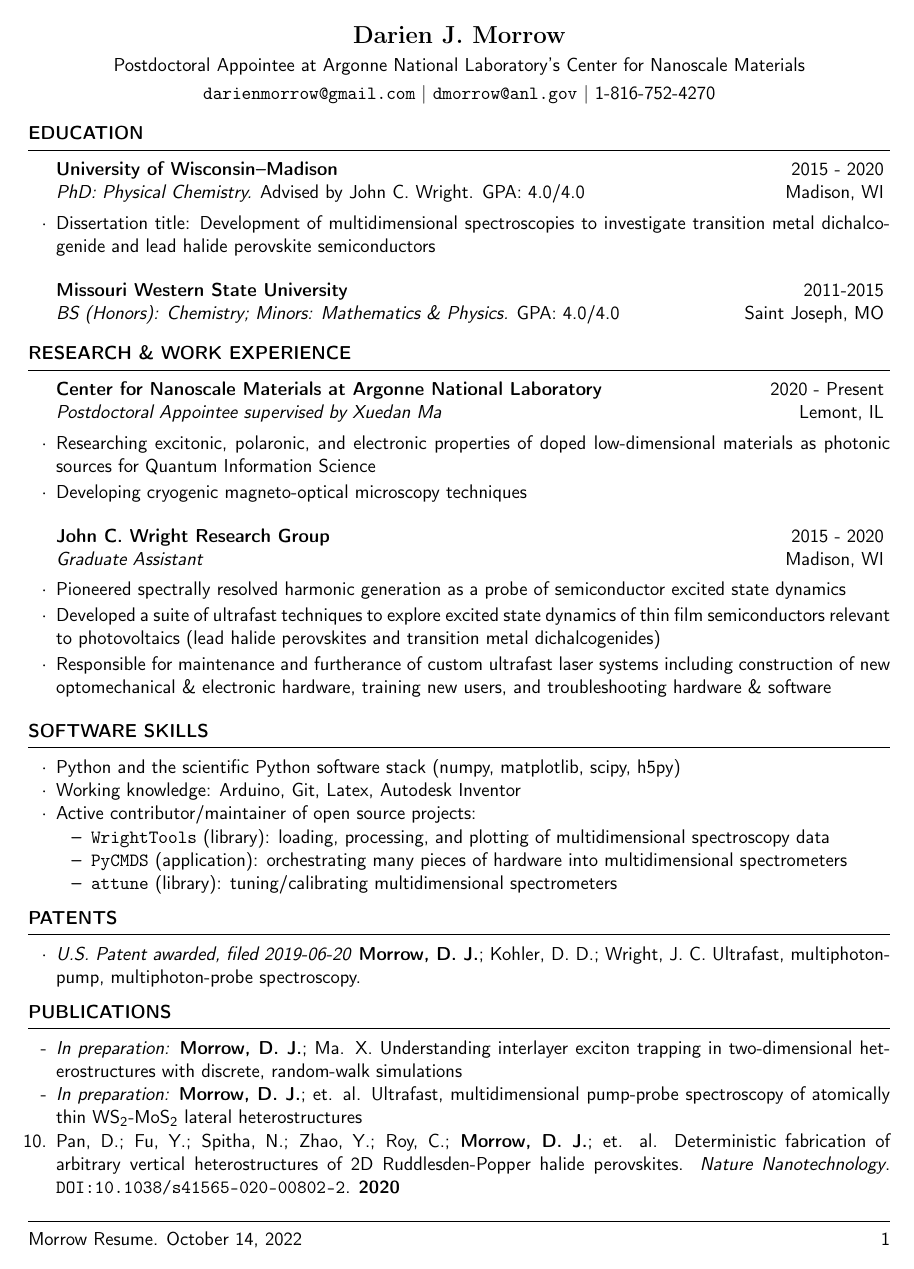
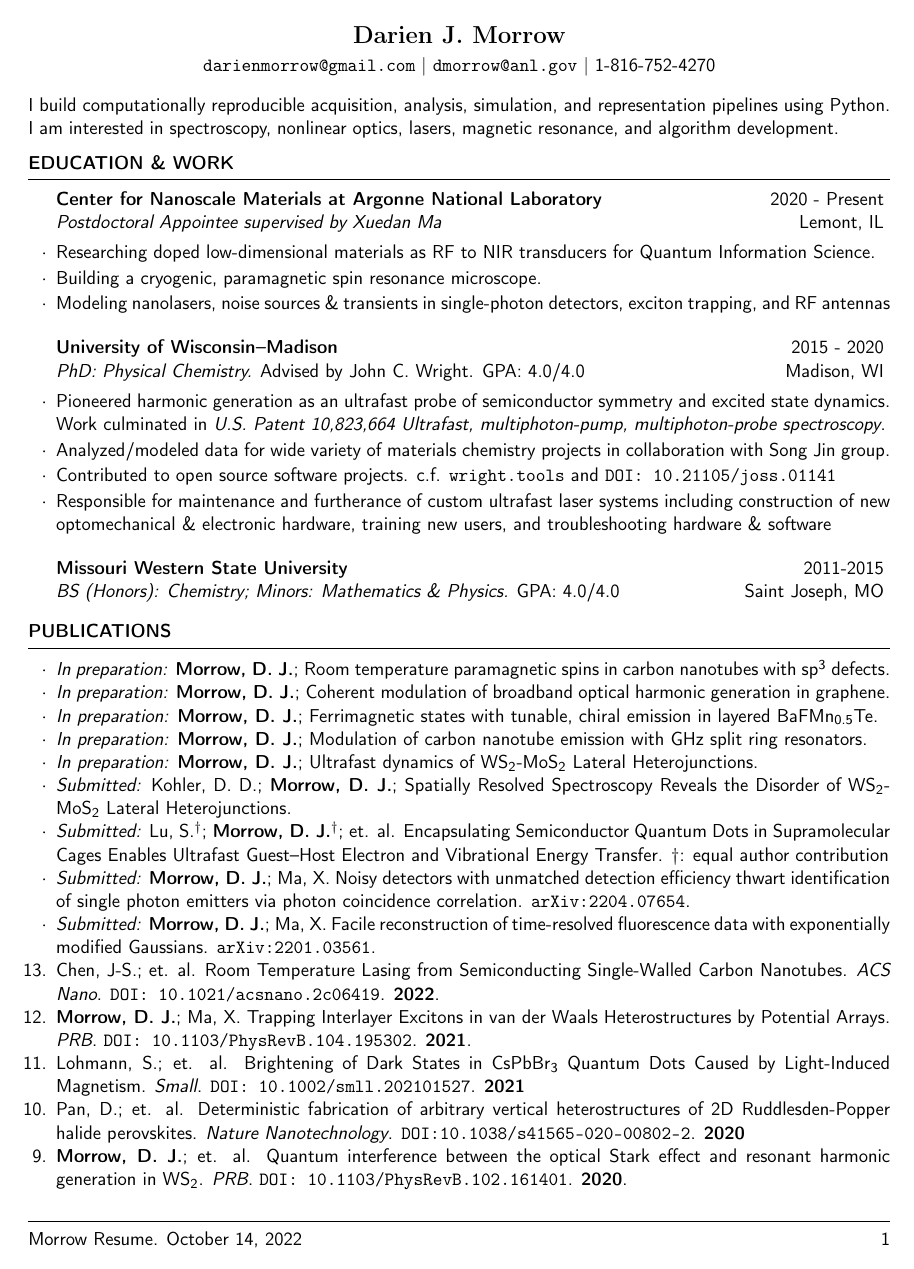
Before and after one commit to darienmorrow/CV, a LaTeX CV (resume.tex): page 1 of 2. Compiled offline with pdfLaTeX.

Commit message:
2022-10-14 updated resume

```diff
--- a/resume.tex
+++ b/resume.tex
@@ -5,7 +5,7 @@
 \newcommand{\resumetype}{Resume. }
 
 \name{\AuthorName}
-\address{Postdoctoral Appointee at Argonne National Laboratory's Center for Nanoscale Materials}
+%\address{Postdoctoral Appointee at Argonne National Laboratory's Center for Nanoscale Materials}
 
 
 \address{\href{mailto:darienmorrow@gmail.com}{\texttt{darienmorrow@gmail.com}} $\vert$ \href{mailto:dmorrow@anl.gov}{\texttt{dmorrow@anl.gov}} $\vert$
@@ -16,10 +16,31 @@
 
 \begin{document}
 
-\begin{rSection}{Education}
+%I inhabit the interface between high-dimensional data acquisition and physical model creation with verification by numerical simulation.
+
+I build computationally reproducible acquisition, analysis, simulation, and representation pipelines using Python.
+I am interested in spectroscopy, nonlinear optics, lasers, magnetic resonance, and algorithm development.
+
+
+
+
+
+
+
+\begin{rSection}{Education \& Work}
+
+\begin{rSubsection}{Center for Nanoscale Materials at Argonne National Laboratory}{2020 - Present}{Postdoctoral Appointee supervised by Xuedan Ma}{Lemont, IL}
+	\item Researching doped low-dimensional materials as RF to NIR transducers for Quantum Information Science.
+	\item Building a cryogenic, paramagnetic spin resonance microscope.
+	\item Modeling nanolasers, noise sources \& transients in single-photon detectors, exciton trapping, and RF antennas
+\end{rSubsection}
 
 \begin{rSubsection}{University of Wisconsin--Madison}{2015 - 2020}{PhD: Physical Chemistry. \emph{Advised by John C. Wright.} \emph{GPA: 4.0/4.0} }{Madison, WI}
-\item Dissertation title: Development of multidimensional spectroscopies to investigate transition metal dichalcogenide and lead halide perovskite semiconductors
+	\item Pioneered harmonic generation as an ultrafast probe of semiconductor symmetry and excited state dynamics.\\ Work culminated in \emph{U.S. Patent 10,823,664  Ultrafast, multiphoton-pump, multiphoton-probe spectroscopy}.
+	\item Analyzed/modeled data for wide variety of materials chemistry projects in collaboration with Song Jin group.
+	\item Contributed to open source software projects. c.f. \href{http://wright.tools}{\texttt{wright.tools}} and \href{http://doi.org/10.21105/joss.01141}{\texttt{DOI: 10.21105/joss.01141}}
+	\item Responsible for maintenance and furtherance of custom ultrafast laser systems including construction of new optomechanical \& electronic hardware, training new users, and troubleshooting hardware \& software
+
 \end{rSubsection}
 
 \begin{rSubsectionlistless}{Missouri Western State University}{2011-2015}{BS (Honors): Chemistry; Minors: Mathematics \& Physics. \emph{GPA: 4.0/4.0}}{Saint Joseph, MO}
@@ -30,22 +51,9 @@
 \end{rSection}
 
 
-\begin{rSection}{Research \& Work Experience}
+%\begin{rSection}{Research \& Work Experience}
 
-\begin{rSubsection}{Center for Nanoscale Materials at Argonne National Laboratory}{2020 - Present}{Postdoctoral Appointee supervised by Xuedan Ma}{Lemont, IL}
-	\item Researching excitonic, polaronic, and electronic properties of doped low-dimensional materials as photonic sources for Quantum Information Science
-	\item Developing cryogenic magneto-optical microscopy techniques
-\end{rSubsection}
 
-\begin{rSubsection}{John C. Wright Research Group}{2015 - 2020}{Graduate Assistant}{Madison, WI}
-	\item Pioneered spectrally resolved harmonic generation as a probe of semiconductor excited state dynamics
-	\item Developed a suite of ultrafast techniques to explore excited state dynamics of thin film semiconductors relevant to photovoltaics (lead halide perovskites and transition metal dichalcogenides)%---these techniques include transient transmittance, transient reflectance, and transient grating spectroscopies
-	%\item Developing spectroscopic probes which are exquisitely sensitive to coherent energy/charge transfer between layers of a heterostructure
-	%\item Studying non-linear mixing in non-resonant media
-	%\item Developed open-source software packages for collection, processing, and modeling of multidimensional data
-	%\item Practicing open science; for instance, see our work on GitHub: \href{http://github.com/wright-group}{\texttt{github.com/wright-group}} \& \href{https://github.com/darienmorrow}{\texttt{github.com/darienmorrow}} and the Open Science Framework: \href{http://osf.io/x9743/}{\texttt{osf.io/x9743}}
-	\item Responsible for maintenance and furtherance of custom ultrafast laser systems including construction of new optomechanical \& electronic hardware, training new users, and troubleshooting hardware \& software
-\end{rSubsection}
 
 %\begin{rSubsection}{Christopher G. Elles Research Group}{2014}{REU Fellow}{Lawrence, KS}
 %	\item Investigated the excited state dynamics of substituted thiophene photo-rearrangement reactions
@@ -72,13 +80,13 @@
 
 	\end{itemize}
 \end{rSection}
+\fi
 
-
-\begin{rSection}{Patents}
-	\begin{etaremune}
-		\item[$\cdot$] \textit{U.S. Patent awarded, filed 2019-06-20} \textbf{Morrow, D. J.}; Kohler, D. D.; Wright, J. C. Ultrafast, multiphoton-pump, multiphoton-probe spectroscopy.
-	\end{etaremune}
-\end{rSection}
+%\begin{rSection}{Patents}
+%	\begin{etaremune}
+%		\item[$\cdot$] \textit{U.S. Patent 10,823,664} \textbf{Morrow, D. J.}; Kohler, D. D.; Wright, J. C. Ultrafast, multiphoton-pump, multiphoton-probe spectroscopy.
+%	\end{etaremune}
+%\end{rSection}
 
 
 
@@ -86,12 +94,29 @@
 
 \begin{etaremune}[topsep=0pt,itemsep=0pt,partopsep=0pt,parsep=0pt]
 
-\item[-] \textit{In preparation:} \textbf{Morrow, D. J.}; Ma. X. Understanding interlayer exciton trapping in two-dimensional heterostructures with discrete, random-walk simulations
 
-\item[-] \textit{In preparation:} \textbf{Morrow, D. J.}; et. al. Ultrafast, multidimensional pump-probe spectroscopy of atomically thin WS\textsubscript{2}-MoS\textsubscript{2} lateral heterostructures
+\item[$\cdot$] \textit{In preparation:} \textbf{Morrow, D. J.}; Room temperature paramagnetic spins in carbon nanotubes with sp\textsuperscript{3} defects.
 
-\item  Pan, D.; Fu, Y.; Spitha, N.; Zhao, Y.; Roy, C.; \textbf{Morrow, D. J.}; et. al. Deterministic fabrication of arbitrary vertical heterostructures of 2D Ruddlesden-Popper halide perovskites.  \emph{Nature Nanotechnology}. \href{https://doi.org/10.1038/s41565-020-00802-2}{\texttt{DOI:10.1038/s41565-020-00802-2}}. \textbf{2020}
+\item[$\cdot$] \textit{In preparation:} \textbf{Morrow, D. J.};  Coherent modulation of broadband optical harmonic generation in graphene.
+
+\item[$\cdot$] \textit{In preparation:} \textbf{Morrow, D. J.}; Ferrimagnetic states with tunable, chiral emission in layered BaFMn\textsubscript{0.5}Te.
+
+\item[$\cdot$] \textit{In preparation:} \textbf{Morrow, D. J.}; Modulation of carbon nanotube emission with GHz split ring resonators.
+
+\item[$\cdot$] \textit{In preparation:} \textbf{Morrow, D. J.}; Ultrafast dynamics of WS\textsubscript{2}-MoS\textsubscript{2} Lateral Heterojunctions.
+
+\item[$\cdot$] \textit{Submitted:} Kohler, D. D.; \textbf{Morrow, D. J.};  Spatially Resolved Spectroscopy Reveals the Disorder of WS\textsubscript{2}-MoS\textsubscript{2} Lateral Heterojunctions.
+
+\item[$\cdot$] \textit{Submitted:} Lu, S.\textsuperscript{$\dagger$}; \textbf{Morrow, D. J.}\textsuperscript{$\dagger$}; et. al.  Encapsulating Semiconductor Quantum Dots in Supramolecular Cages Enables Ultrafast Guest–Host Electron and Vibrational Energy Transfer. $\dagger$: equal author contribution
+
+\item[$\cdot$] \textit{Submitted:} \textbf{Morrow, D. J.}; Ma, X. Noisy detectors with unmatched detection efficiency thwart identification of single photon emitters via photon coincidence correlation. \href{http://arxiv.org/abs/2204.07654}{\texttt{arXiv:2204.07654}}.
+
+\item[$\cdot$] \textit{Submitted:} \textbf{Morrow, D. J.}; Ma, X. Facile reconstruction of time-resolved fluorescence data with exponentially modified Gaussians. \href{http://arxiv.org/abs/2201.03561}{\texttt{arXiv:2201.03561}}.
+
+\item Chen, J-S.; et. al. Room Temperature Lasing from Semiconducting Single-Walled Carbon Nanotubes. \emph{ACS Nano}. \href{https://doi.org/10.1021/acsnano.2c06419}{\texttt{DOI: 10.1021/acsnano.2c06419}}. \textbf{2022}.
+
+\item \textbf{Morrow, D. J.}; Ma, X. Trapping Interlayer Excitons in van der Waals Heterostructures by Potential Arrays.  \emph{PRB}. \href{https://journals.aps.org/prb/abstract/10.1103/PhysRevB.104.195302}{\texttt{DOI: 10.1103/PhysRevB.104.195302}}. \textbf{2021}.
 
 
-\item \textbf{Morrow, D. J.}; Kohler, D. D.; Zhao, Y.; Scheeler, J. M.; Jin, S.; Wright, J. C.	Quantum interference between the optical Stark effect and resonant harmonic generation in WS\textsubscript{2}.  \emph{Physical Review B}. \href{https://journals.aps.org/pra/abstract/10.1103/PhysRevB.102.161401}{\texttt{DOI: 10.1103/PhysRevB.102.161401}}. \textbf{2020}.
+\item Lohmann, S.;  et. al. Brightening of Dark States in CsPbBr\textsubscript{3} Quantum Dots Caused by Light-Induced Magnetism. \emph{Small}. \href{https://doi.org/10.1002/smll.202101527}{\texttt{DOI: 10.1002/smll.202101527}}. \textbf{2021}
 
@@ -99,3 +123,3 @@
 
-\item Hautzinger, M. P.; Pan, D.; Piggs, A. K.; Fu, Y.; \textbf{Morrow, D. J.}; et. al. Band Edge Tuning of 2D Ruddlesden-Popper Perovskites by A Cation Size Revealed through Nanoplates. \emph{ACS Energy Letters}. \href{https://pubs.acs.org/doi/10.1021/acsenergylett.0c00450}{\texttt{DOI:10.1021/acsenergylett.0c00450}}. \textbf{2020}.
+\item  Pan, D.;  et. al. Deterministic fabrication of arbitrary vertical heterostructures of 2D Ruddlesden-Popper halide perovskites.  \emph{Nature Nanotechnology}. \href{https://doi.org/10.1038/s41565-020-00802-2}{\texttt{DOI:10.1038/s41565-020-00802-2}}. \textbf{2020}
 
@@ -103 +126,2 @@
 
+\item \textbf{Morrow, D. J.}; et. al.	Quantum interference between the optical Stark effect and resonant harmonic generation in WS\textsubscript{2}.  \emph{PRB}. \href{https://journals.aps.org/pra/abstract/10.1103/PhysRevB.102.161401}{\texttt{DOI: 10.1103/PhysRevB.102.161401}}. \textbf{2020}.
```
Also changed, not shown: CV.tex (+2 -2 lines), CV.pdf, resume.pdf, resume.tex (77 more changed lines).
